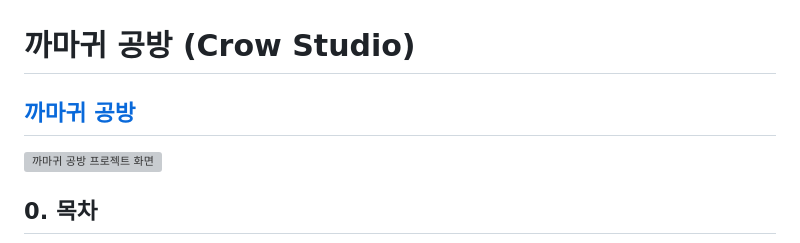
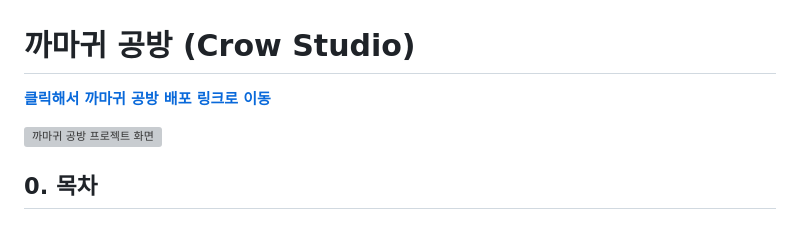
Before and after one commit to hhejo/crow-studio-fe, a Markdown page: README.md, the part around the change. Rendered like a GitHub page; grey boxes are pictures that could not be loaded.

Commit message:
feat: update README

```diff
--- a/README.md
+++ b/README.md
@@ -1,6 +1,6 @@
 # 까마귀 공방 (Crow Studio)
 
-## [까마귀 공방](https://crow-studio-fe.vercel.app/)
+**[클릭해서 까마귀 공방 배포 링크로 이동](https://crow-studio-fe.vercel.app/)**
 
 ![까마귀 공방 프로젝트 화면](./images-readme/crow-studio-project.png)
 
```
